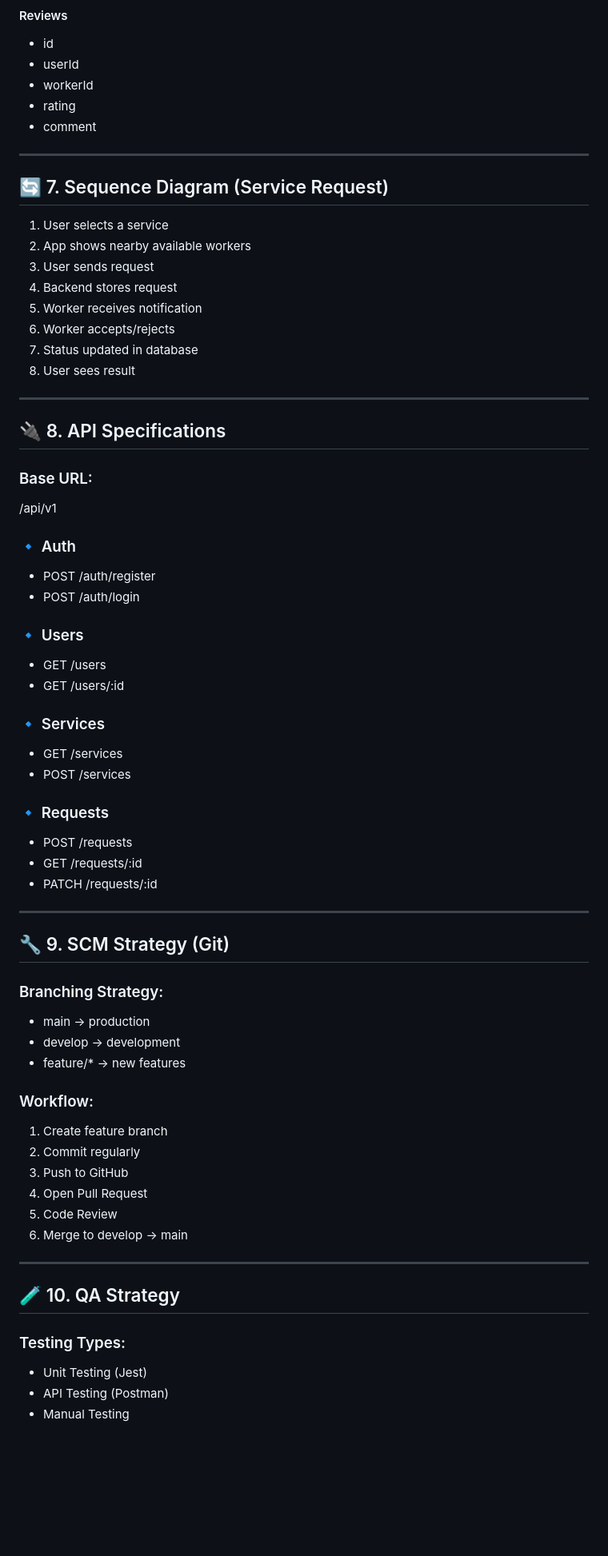
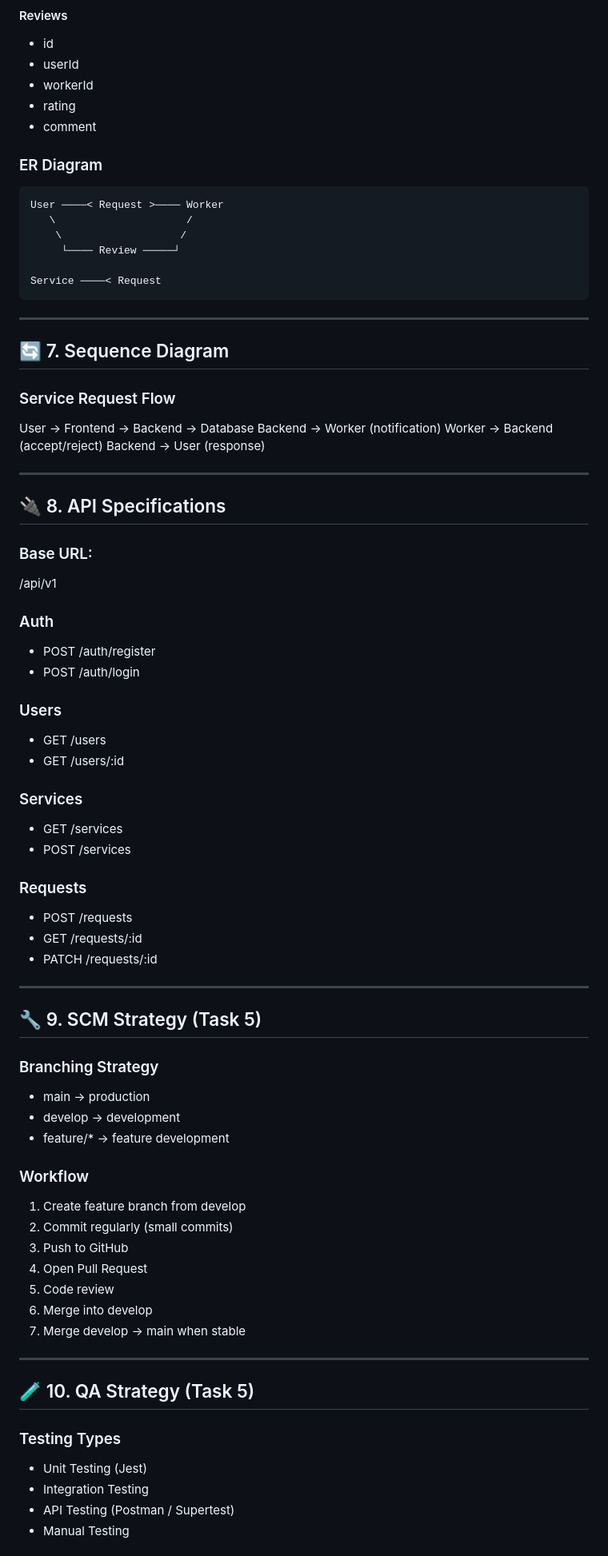
Before and after one commit to ali-212322/Hayyek-Project, a Markdown page: task_6/README.md, the part around one of its changes. Shown at 80% size. Rendered like a GitHub page; blank space fills up the shorter version.

Commit message:
Complete Task 5 & 6 documentation

````diff
--- a/task_6/README.md
+++ b/task_6/README.md
@@ -122,18 +132,27 @@ User → Frontend → Backend API → Database → Response → Frontend
 * rating
 * comment
 
+### ER Diagram
+
+```
+User ────< Request >──── Worker
+   \                     /
+    \                   /
+     └──── Review ─────┘
+
+Service ────< Request
+```
+
 ---
 
-## 🔄 7. Sequence Diagram (Service Request)
+## 🔄 7. Sequence Diagram
 
-1. User selects a service
-2. App shows nearby available workers
-3. User sends request
-4. Backend stores request
-5. Worker receives notification
-6. Worker accepts/rejects
-7. Status updated in database
-8. User sees result
+### Service Request Flow
+
+User → Frontend → Backend → Database
+Backend → Worker (notification)
+Worker → Backend (accept/reject)
+Backend → User (response)
 
 ---
 
@@ -143,22 +162,22 @@ User → Frontend → Backend API → Database → Response → Frontend
 
 /api/v1
 
-### 🔹 Auth
+### Auth
 
 * POST /auth/register
 * POST /auth/login
 
-### 🔹 Users
+### Users
 
 * GET /users
 * GET /users/:id
 
-### 🔹 Services
+### Services
 
 * GET /services
 * POST /services
 
-### 🔹 Requests
+### Requests
 
 * POST /requests
 * GET /requests/:id
@@ -166,30 +185,32 @@ User → Frontend → Backend API → Database → Response → Frontend
 
 ---
 
-## 🔧 9. SCM Strategy (Git)
+## 🔧 9. SCM Strategy (Task 5)
 
-### Branching Strategy:
+### Branching Strategy
 
 * main → production
 * develop → development
-* feature/* → new features
+* feature/* → feature development
 
-### Workflow:
+### Workflow
 
-1. Create feature branch
-2. Commit regularly
+1. Create feature branch from develop
+2. Commit regularly (small commits)
 3. Push to GitHub
 4. Open Pull Request
-5. Code Review
-6. Merge to develop → main
+5. Code review
+6. Merge into develop
+7. Merge develop → main when stable
 
 ---
 
-## 🧪 10. QA Strategy
+## 🧪 10. QA Strategy (Task 5)
 
-### Testing Types:
+### Testing Types
 
 * Unit Testing (Jest)
-* API Testing (Postman)
+* Integration Testing
+* API Testing (Postman / Supertest)
 * Manual Testing
 
````
Also changed, not shown: other parts of task_6/README.md (+52 -33 lines).
